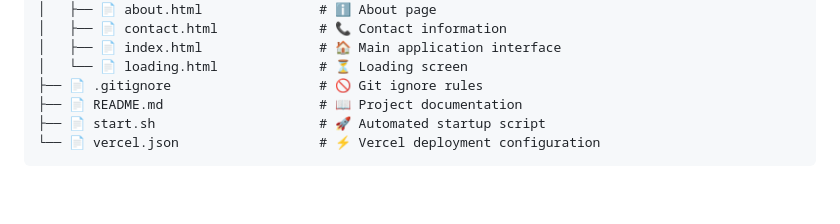
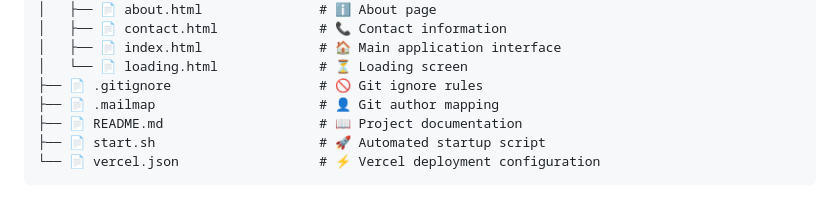
Before and after one commit to AbhishekGiri04/SimuLock, a Markdown page: README.md, the part around the change. GitHub-like rendering.

Commit message:
Project Complete - Updated folder structure and finalized documentation

```diff
--- a/README.md
+++ b/README.md
@@ -145,6 +145,7 @@ SimuLock/
 │   ├── 📄 index.html               # 🏠 Main application interface
 │   └── 📄 loading.html             # ⏳ Loading screen
 ├── 📄 .gitignore                   # 🚫 Git ignore rules
+├── 📄 .mailmap                     # 👤 Git author mapping
 ├── 📄 README.md                    # 📖 Project documentation
 ├── 📄 start.sh                     # 🚀 Automated startup script
 └── 📄 vercel.json                  # ⚡ Vercel deployment configuration
```
